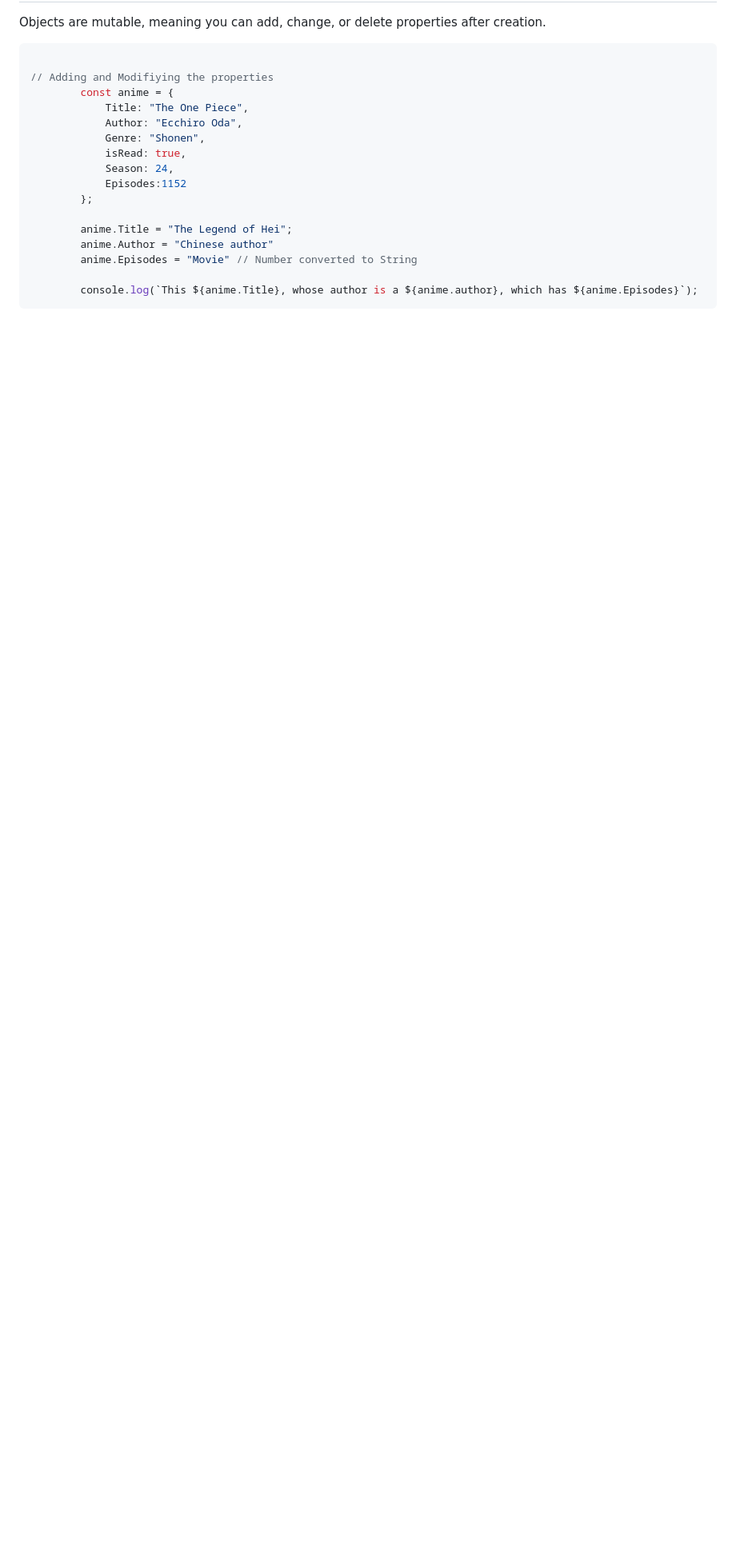
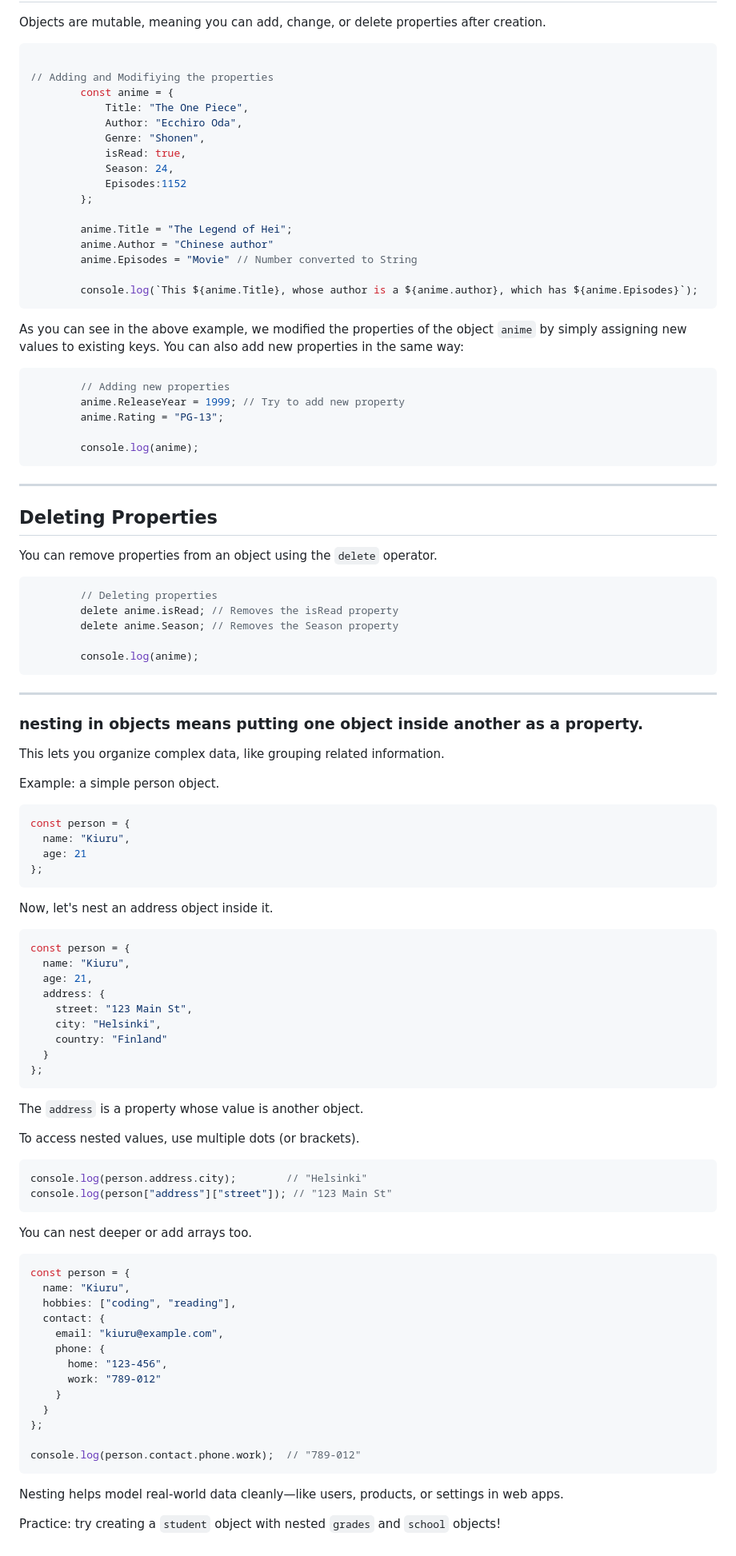
Before and after one commit to onkmade/Concepts-JS, a Markdown page: Concepts/6. Objects.md, the part around the change. Shown at 80% size. Drawn GitHub-style; blank space fills up the shorter version.

Commit message:
Updated 6.Objects/ Concept of Nesting

````diff
--- a/Concepts/6. Objects.md
+++ b/Concepts/6. Objects.md
@@ -102,3 +102,85 @@ Objects are mutable, meaning you can add, change, or delete properties after cre
 
         console.log(`This ${anime.Title}, whose author is a ${anime.author}, which has ${anime.Episodes}`);
 ```
+
+As you can see in the above example, we modified the properties of the object `anime` by simply assigning new values to existing keys. You can also add new properties in the same way:
+
+```js
+        // Adding new properties
+        anime.ReleaseYear = 1999; // Try to add new property
+        anime.Rating = "PG-13";
+
+        console.log(anime);
+```
+
+
+---
+
+## Deleting Properties
+You can remove properties from an object using the `delete` operator.
+```js
+        // Deleting properties
+        delete anime.isRead; // Removes the isRead property
+        delete anime.Season; // Removes the Season property
+
+        console.log(anime);
+```
+---
+
+### nesting in objects means putting one object inside another as a property.
+
+This lets you organize complex data, like grouping related information.
+
+Example: a simple person object.
+
+```js
+const person = {
+  name: "Kiuru",
+  age: 21
+};
+```
+
+Now, let's nest an address object inside it.
+
+```js
+const person = {
+  name: "Kiuru",
+  age: 21,
+  address: {
+    street: "123 Main St",
+    city: "Helsinki",
+    country: "Finland"
+  }
+};
+```
+
+The `address` is a property whose value is another object.
+
+To access nested values, use multiple dots (or brackets).
+
+```js
+console.log(person.address.city);        // "Helsinki"
+console.log(person["address"]["street"]); // "123 Main St"
+```
+
+You can nest deeper or add arrays too.
+
+```js
+const person = {
+  name: "Kiuru",
+  hobbies: ["coding", "reading"],
+  contact: {
+    email: "kiuru@example.com",
+    phone: {
+      home: "123-456",
+      work: "789-012"
+    }
+  }
+};
+
+console.log(person.contact.phone.work);  // "789-012"
+```
+
+Nesting helps model real-world data cleanly—like users, products, or settings in web apps.
+
+Practice: try creating a `student` object with nested `grades` and `school` objects!
````
